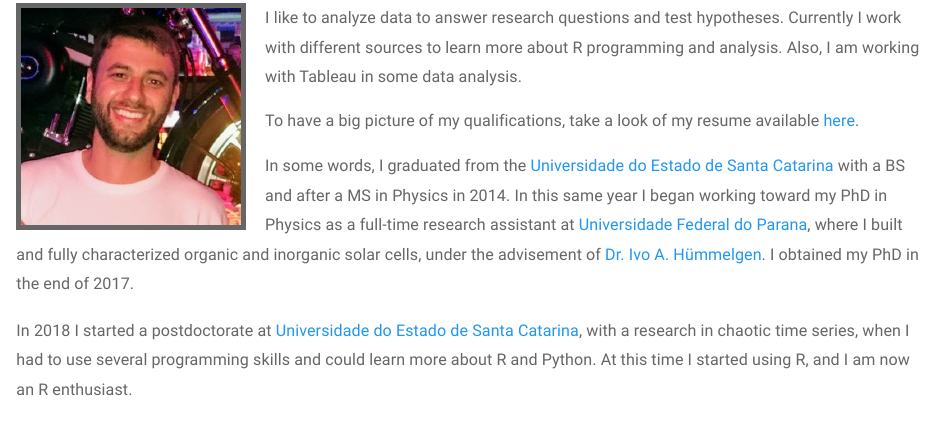
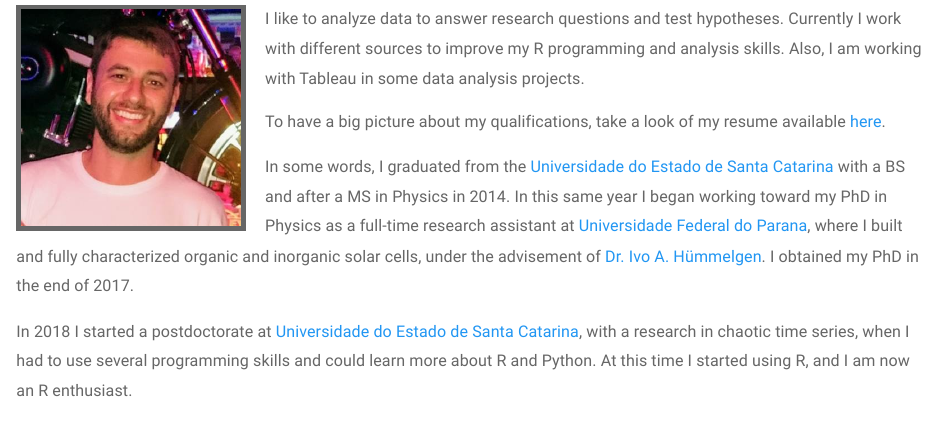
Before and after one commit to AndersonHoff/AndersonHoff.github.io, an R Markdown document (index.Rmd): the page in a window 1100 px wide, from 90 px down before the commit and from 150 px down after it, so that both start at the same text. Rendered offline with R 4.5, knitr and Pandoc, with nearby package versions; a font, style sheet, LaTeX package, included part or bibliography that could not be used is replaced or left out.

Commit message:
index file

```diff
--- a/index.Rmd
+++ b/index.Rmd
@@ -1,13 +1,14 @@
 ---
+
 ---
 
 <link rel="stylesheet" href="styles.css" type="text/css">
 
 <img src="images/foto_Anderson.jpg" style="width:25%; border:5px solid; margin-right: 20px" align="left">
 
- <font size="3"> I like to analyze data to answer research questions and test hypotheses. Currently I work with different sources to learn more about R programming and analysis. Also, I am working with Tableau in some data analysis.
+ <font size="3"> I like to analyze data to answer research questions and test hypotheses. Currently I work with different sources to improve my R programming and analysis skills. Also, I am working with Tableau in some data analysis projects.
 
-To have a big picture of my qualifications, take a look of my resume available [here](files/AndersonHoff_resume.pdf).
+To have a big picture about my qualifications, take a look of my resume available [here](files/AndersonHoff_resume.pdf).
 
 In some words, I graduated from the [Universidade do Estado de Santa Catarina](https://www.udesc.br/cct/ppgf) with a BS and after a MS in Physics in 2014. In this same year I began working toward my PhD in Physics as a full-time research assistant at [Universidade Federal do Parana](http://fisica.ufpr.br/pagina_ppgf_english/), where I built and fully characterized organic and inorganic solar cells, under the advisement of [Dr. Ivo A. Hümmelgen](http://fisica.ufpr.br/pagina_ppgf_english/info_ivo.html). I obtained my PhD in the end of 2017.
 
```
Also changed, not shown: index.html.
